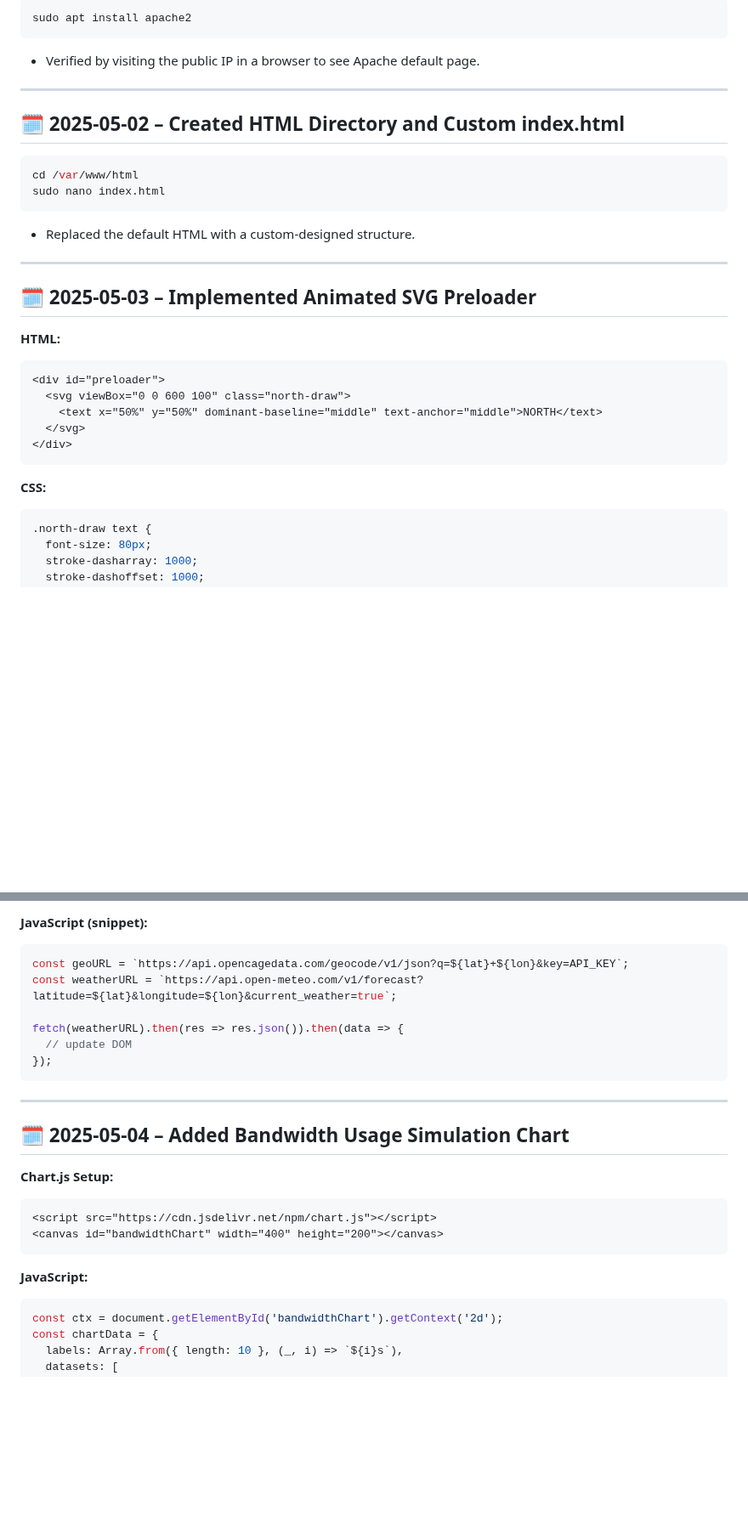
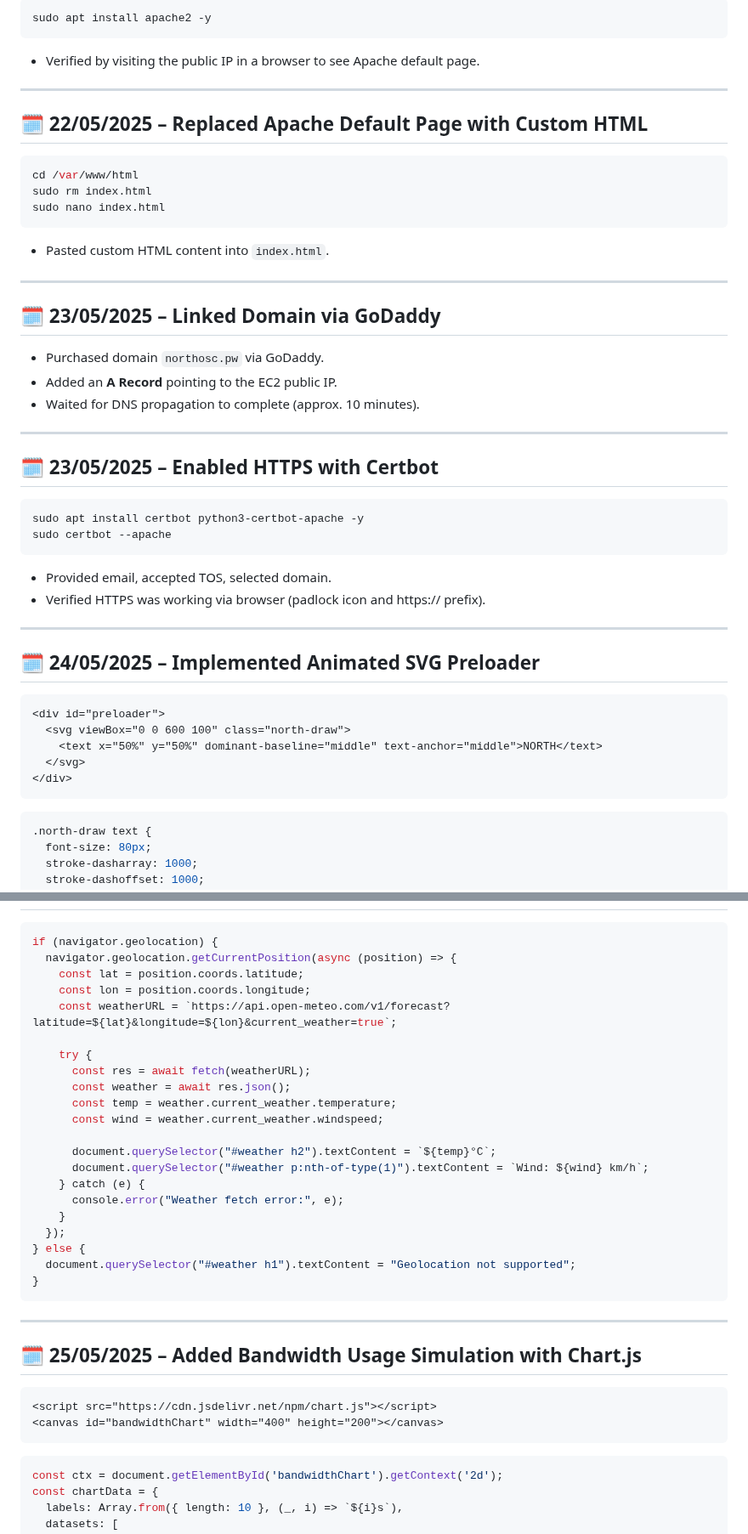
Before and after one commit to NorthAsIf/ict171-cloud-server-project, a Markdown page: Timeline.md, 2 parts joined by grey strips. Shown at 85% size. Rendered like a GitHub page; blank space fills up the shorter version.

````diff
--- a/Timeline.md
+++ b/Timeline.md
@@ -26,26 +26,46 @@ sudo apt update
 
 ```bash
-sudo apt install apache2
+sudo apt install apache2 -y
 ```
 
 - Verified by visiting the public IP in a browser to see Apache default page.
 
 ---
 
-## 🗓️ 2025-05-02 – Created HTML Directory and Custom index.html
+## 🗓️ 22/05/2025 – Replaced Apache Default Page with Custom HTML
 
 ```bash
 cd /var/www/html
+sudo rm index.html
 sudo nano index.html
 ```
 
-- Replaced the default HTML with a custom-designed structure.
+- Pasted custom HTML content into `index.html`.
 
 ---
 
-## 🗓️ 2025-05-03 – Implemented Animated SVG Preloader
+## 🗓️ 23/05/2025 – Linked Domain via GoDaddy
 
-**HTML:**
+- Purchased domain `northosc.pw` via GoDaddy.
+- Added an **A Record** pointing to the EC2 public IP.
+- Waited for DNS propagation to complete (approx. 10 minutes).
+
+---
+
+## 🗓️ 23/05/2025 – Enabled HTTPS with Certbot
+
+```bash
+sudo apt install certbot python3-certbot-apache -y
+sudo certbot --apache
+```
+
+- Provided email, accepted TOS, selected domain.
+- Verified HTTPS was working via browser (padlock icon and https:// prefix).
+
+---
+
+## 🗓️ 24/05/2025 – Implemented Animated SVG Preloader
+
 ```html
 <div id="preloader">
   <svg viewBox="0 0 600 100" class="north-draw">
@@ -54,7 +74,6 @@ sudo nano index.html
 </div>
 ```
 
-**CSS:**
 ```css
 .north-draw text {
   font-size: 80px;
@@ -107,25 +125,37 @@ loopTyping();
 
-**JavaScript (snippet):**
 ```js
-const geoURL = `https://api.opencagedata.com/geocode/v1/json?q=${lat}+${lon}&key=API_KEY`;
-const weatherURL = `https://api.open-meteo.com/v1/forecast?latitude=${lat}&longitude=${lon}&current_weather=true`;
+if (navigator.geolocation) {
+  navigator.geolocation.getCurrentPosition(async (position) => {
+    const lat = position.coords.latitude;
+    const lon = position.coords.longitude;
+    const weatherURL = `https://api.open-meteo.com/v1/forecast?latitude=${lat}&longitude=${lon}&current_weather=true`;
 
-fetch(weatherURL).then(res => res.json()).then(data => {
-  // update DOM
-});
+    try {
+      const res = await fetch(weatherURL);
+      const weather = await res.json();
+      const temp = weather.current_weather.temperature;
+      const wind = weather.current_weather.windspeed;
+
+      document.querySelector("#weather h2").textContent = `${temp}°C`;
+      document.querySelector("#weather p:nth-of-type(1)").textContent = `Wind: ${wind} km/h`;
+    } catch (e) {
+      console.error("Weather fetch error:", e);
+    }
+  });
+} else {
+  document.querySelector("#weather h1").textContent = "Geolocation not supported";
+}
 ```
 
 ---
 
-## 🗓️ 2025-05-04 – Added Bandwidth Usage Simulation Chart
+## 🗓️ 25/05/2025 – Added Bandwidth Usage Simulation with Chart.js
 
-**Chart.js Setup:**
 ```html
 <script src="https://cdn.jsdelivr.net/npm/chart.js"></script>
 <canvas id="bandwidthChart" width="400" height="200"></canvas>
 ```
 
-**JavaScript:**
 ```js
 const ctx = document.getElementById('bandwidthChart').getContext('2d');
 const chartData = {
````
Also changed, not shown: other parts of Timeline.md (+9 -15 lines).
